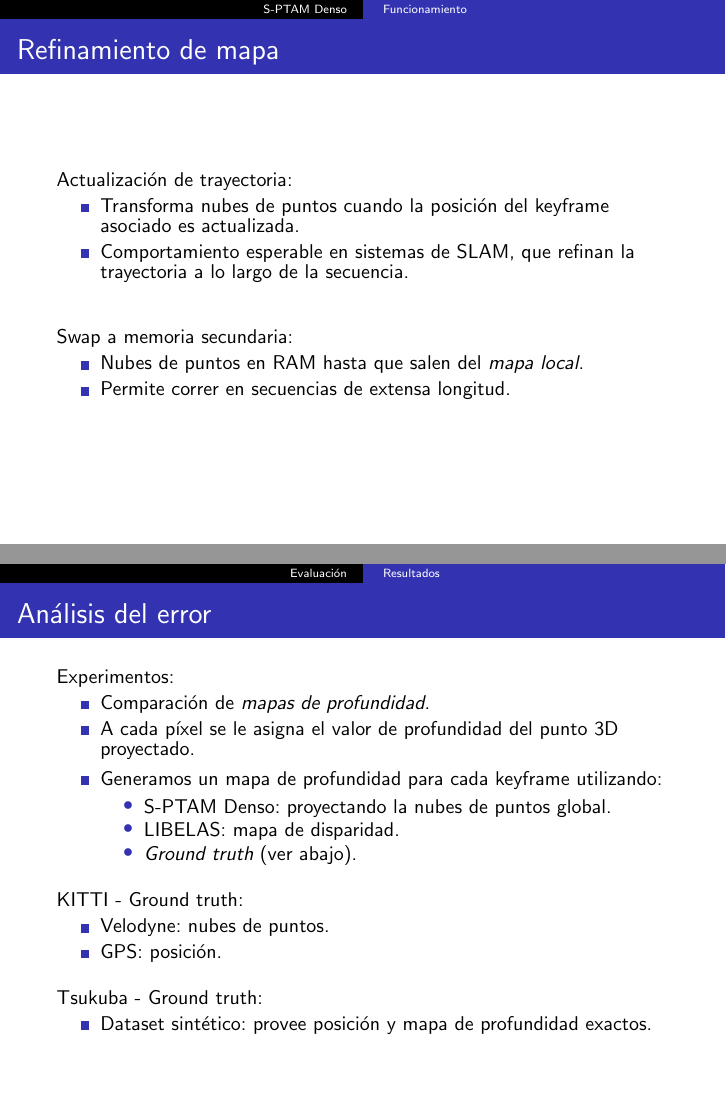
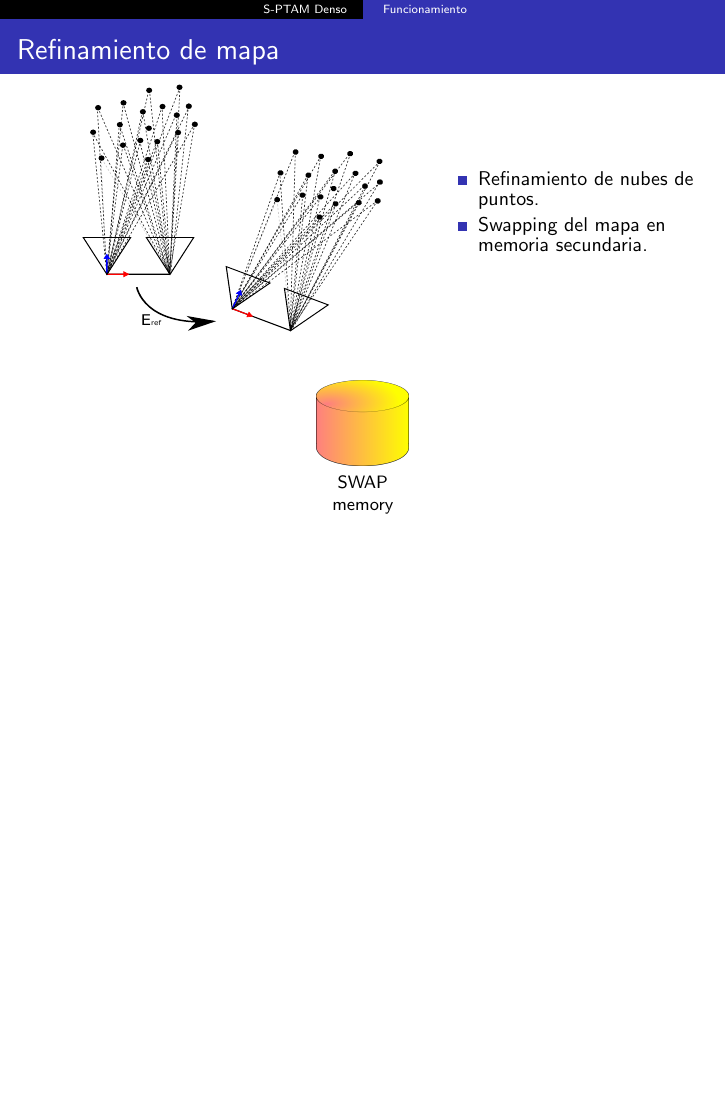
Before and after one commit to adalessandro/thesis-slides, LaTeX slides (slides.tex): pages 30 and 37 of 50 before the commit and page 29 of 47 after it, the two joined at a grey line, the shorter picture padded with empty space. Compiled offline with pdfLaTeX.

Commit message:
Added refinement thread
Signed-off-by: Ariel D'Alessandro <ariel@vanguardiasur.com.ar>

```diff
--- a/slides.tex
+++ b/slides.tex
@@ -458,24 +458,38 @@
 \end{frame}
 
 
-% Frame ---------------------------------------------------------------------
+%\includegraphics[width=0.2\columnwidth]{./images/swap-memory.png}
+
 \begin{frame}
 	\frametitle{Refinamiento de mapa}
 
-	Actualización de trayectoria:
-	\begin{itemize}
-		\item Transforma nubes de puntos cuando la posición del keyframe asociado es actualizada.
-		\item Comportamiento esperable en sistemas de SLAM, que refinan la trayectoria a lo largo de la secuencia.
-	\end{itemize}
+	\pnote{
+		Transforma nubes de puntos cuando la posición del keyframe asociado es actualizada.\\
+		Comportamiento esperable en sistemas de SLAM, que refinan la trayectoria a lo largo de la secuencia.\\
+		Nubes de puntos en RAM hasta que salen del mapa local.\\
+		Permite correr en secuencias de extensa longitud.\\
+	}
 
-	\vspace{2em}
-	\pause{}
-	Swap a memoria secundaria:
-	\begin{itemize}
-		\item Nubes de puntos en RAM hasta que salen del \emph{mapa local}.
-		\item Permite correr en secuencias de extensa longitud.
-	\end{itemize}
+       \begin{tabular}{cl}
+           \begin{tabular}{c}
+           \includegraphics[width=0.5\columnwidth]{./images/point_cloud_refinement.pdf}
+           \end{tabular}
+           & \begin{tabular}{l}
+             \parbox{0.5\linewidth}{
+	            \begin{itemize}
+	            	\item Refinamiento de nubes de puntos.
+	            	\item Swapping del mapa en memoria secundaria.
+		        \end{itemize}
+		    }
+			\end{tabular}
+		\end{tabular}
 
+		\begin{figure}[!htb]
+		\captionsetup{justification=centering}
+		\subfloat[SWAP memory]{
+			\includegraphics[width=0.15\columnwidth]{./images/swap-memory.png}
+		}
+		\end{figure}
 \end{frame}
 
 
@@ -604,41 +618,14 @@
 
 % Frame ---------------------------------------------------------------------
 \begin{frame}
-	\frametitle{Análisis del error}
+	\frametitle{KITTI: error de reconstrucción}
+	\pnote{
+		Comparación de mapas de profundidad.\\
+		Proyectamos nubes de puntos.\\
+		LIBELAS.\\
+		GT en KITTI y Tsukuba.\\
+	}
 
-	\vspace{-1em}
-	Experimentos:
-	\begin{itemize}
-		\item Comparación de \emph{mapas de profundidad}.
-		\item A cada píxel se le asigna el valor de profundidad del punto 3D proyectado.
-		\item Generamos un mapa de profundidad para cada keyframe utilizando:
-		\begin{itemize}
-			\item S-PTAM Denso: proyectando la nubes de puntos global.
-			\item LIBELAS: mapa de disparidad.
-			\item \emph{Ground truth} (ver abajo).
-		\end{itemize}
-	\end{itemize}
-
-	\vspace{1em}
-	\pause{}
-	KITTI - Ground truth:
-	\begin{itemize}
-		\item Velodyne: nubes de puntos.
-		\item GPS: posición.
-	\end{itemize}
-
-	\vspace{1em}
-	Tsukuba - Ground truth:
-	\begin{itemize}
-		\item Dataset sintético: provee posición y mapa de profundidad exactos.
-	\end{itemize}
-
-\end{frame}
-
-
-% Frame ---------------------------------------------------------------------
-\begin{frame}
-	\frametitle{KITTI: error de reconstrucción}
 	\vspace{-2em}
 	\begin{figure}
 		\subfloat[Imagen izquierda]{
```
Also changed, not shown: other.tex (+49 -0 lines), images/point_cloud_refinement.pdf (added), images/point_cloud_refinement.svg (added), images/swap-memory.png (added), slides.tex (4 more changed lines).
